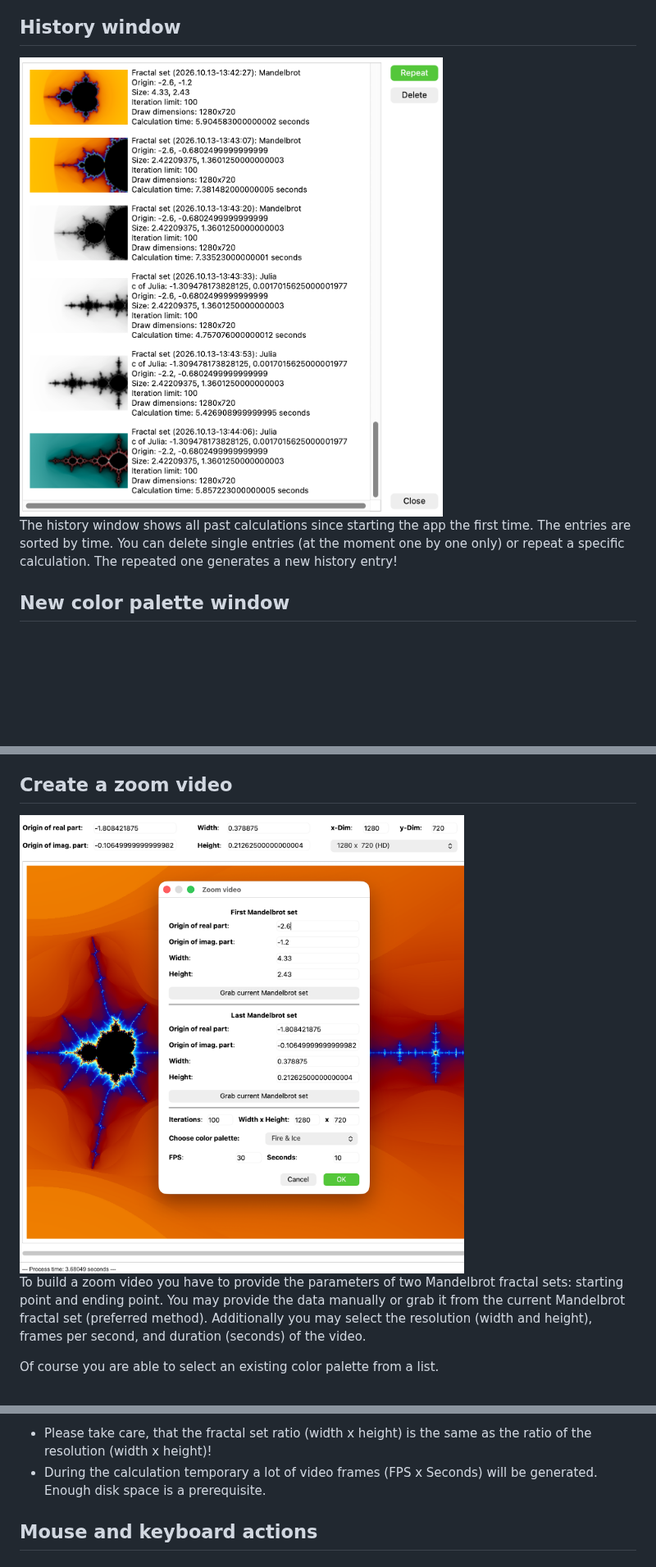
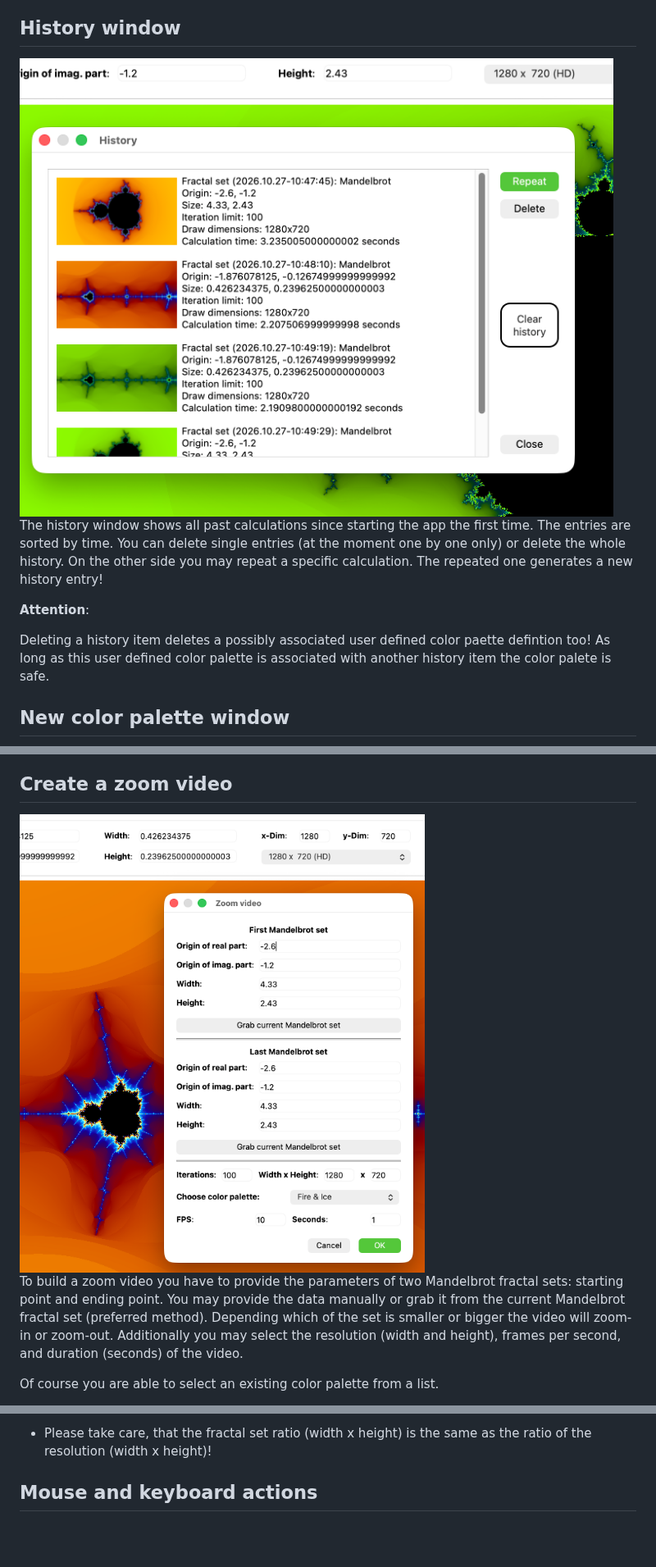
Before and after one commit to OdysseusLSe/qtFractals, a Markdown page: README.md, 3 parts joined by grey strips. Shown at 82% size. GitHub-like rendering; pictures changed too: docs/app_screenshot_history.png, docs/app_screenshot_zoom.png; blank space fills up the shorter version.

Commit message:
Update README and image permissions; clarify history item deletion and color palette associations, and specify Python version requirement

```diff
--- a/README.md
+++ b/README.md
@@ -63,8 +61,14 @@ In this section I describe the main window and its controls:
 
 The history window shows all past calculations since starting the app the first
 time. The entries are sorted by time. You can delete single entries (at the
-moment one by one only) or repeat a specific calculation. The repeated one
-generates a new history entry!
+moment one by one only) or delete the whole history. On the other side you may
+repeat a specific calculation. The repeated one generates a new history entry!
+
+**Attention**:
+
+Deleting a history item deletes a possibly associated user defined color paette
+defintion too! As long as this user defined color palette is associated with
+another history item the color palete is safe.
 
 ## New color palette window
 
@@ -98,7 +102,8 @@ the specific history item the user defined color palette will be lost!
 
 To build a zoom video you have to provide the parameters of two Mandelbrot
 fractal sets: starting point and ending point. You may provide the data manually
-or grab it from the current Mandelbrot fractal set (preferred method).
+or grab it from the current Mandelbrot fractal set (preferred method). Depending
+which of the set is smaller or bigger the video will zoom-in or zoom-out.
 Additionally you may select the resolution (width and height), frames per
 second, and duration (seconds) of the video.
 
@@ -115,8 +120,6 @@ calculated/rendered as thumbnail. You may abort the whole video creation!
 
 - Please take care, that the fractal set ratio (width x height) is the same as
   the ratio of the resolution (width x height)!
-- During the calculation temporary a lot of video frames (FPS x Seconds) will be
-  generated. Enough disk space is a prerequisite.
 
 
 ## Mouse and keyboard actions
```
Also changed, not shown: other parts of README.md (+2 -2 lines), 1 other file.
